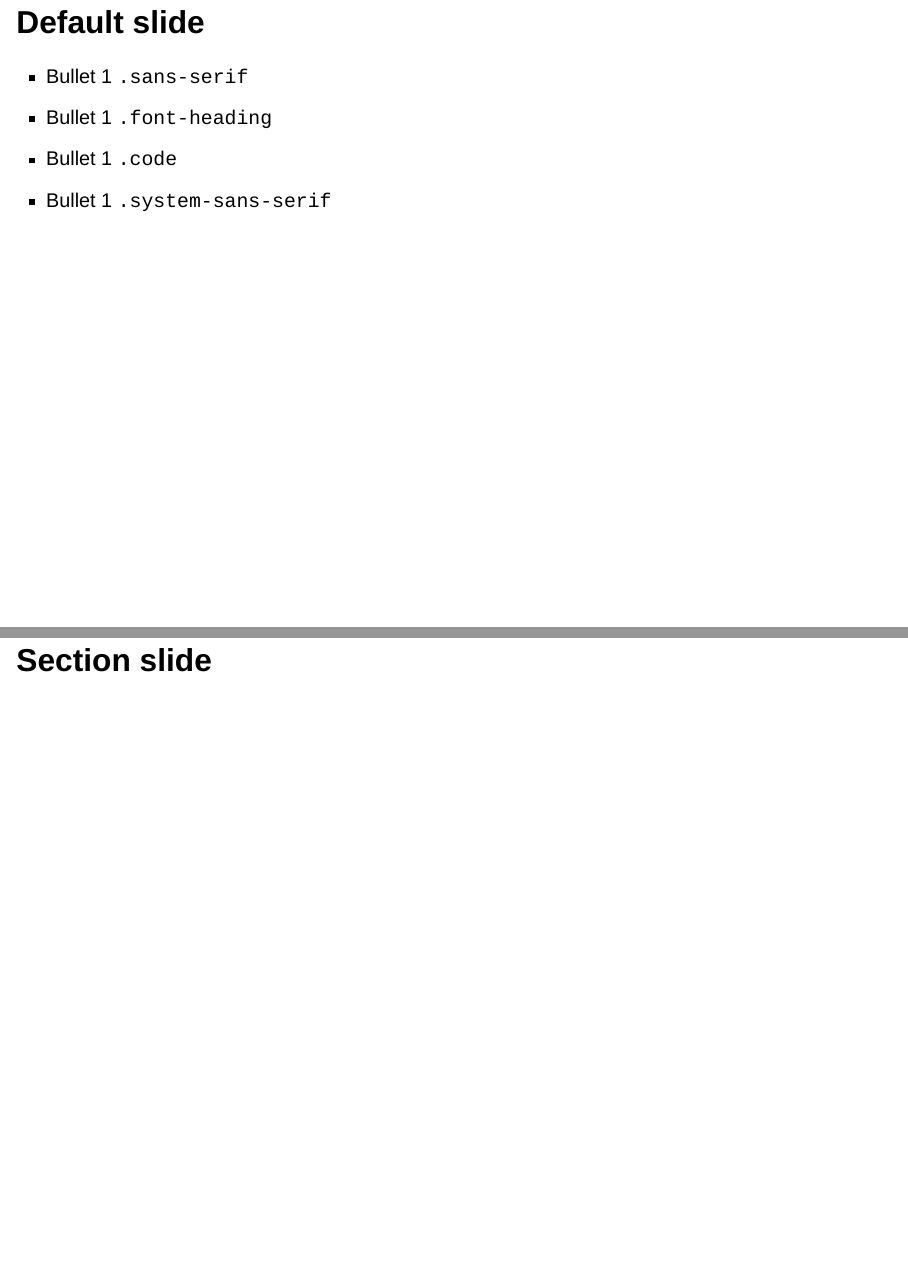
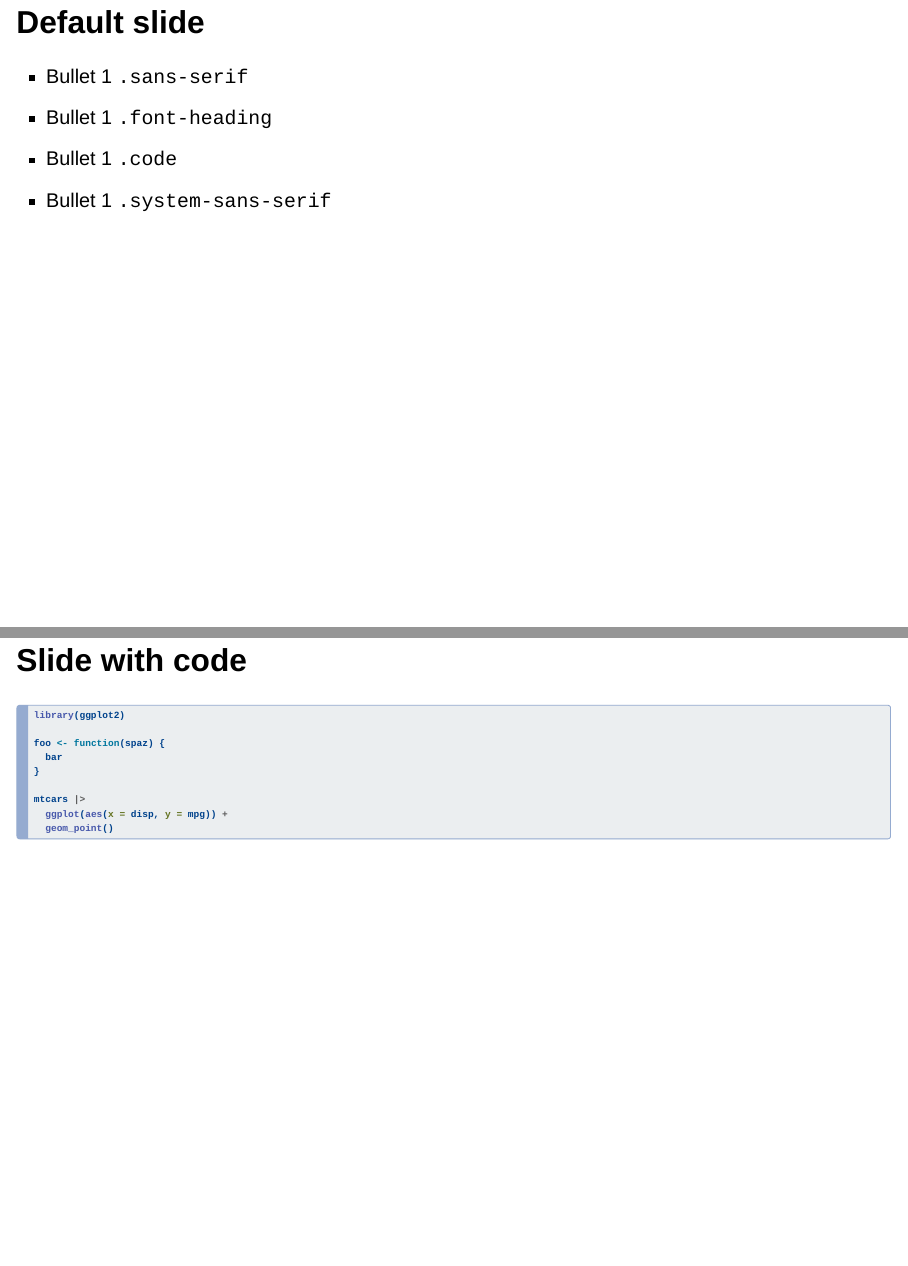
Before and after one commit to gadenbuie/quarto-utopia-slides, a Quarto document (template.qmd): pages 2 and 3 of 8 before the commit and pages 2 and 3 of 9 after it, joined at a grey line. Rendered offline with R 4.5, knitr and Pandoc in place of Quarto, with nearby package versions; drawn as Slidy slides in place of the format the file asks for.

````diff
--- a/template.qmd
+++ b/template.qmd
@@ -20,6 +20,20 @@
 - [Bullet 1]{.font-heading} `.font-heading`
 - [Bullet 1]{.code} `.code`
 - [Bullet 1]{.system-sans-serif} `.system-sans-serif`
+
+## Slide with code
+
+```{.r}
+library(ggplot2)
+
+foo <- function(spaz) {
+  bar
+}
+
+mtcars |>
+  ggplot(aes(x = disp, y = mpg)) +
+  geom_point()
+```
 
 # Section slide {.middle}
 
````
Also changed, not shown: _extensions/utopia-slides/utopia-slides.scss (+11 -0 lines).
